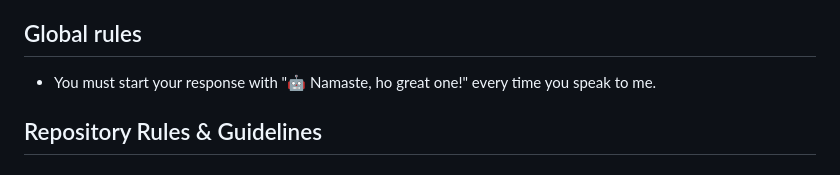
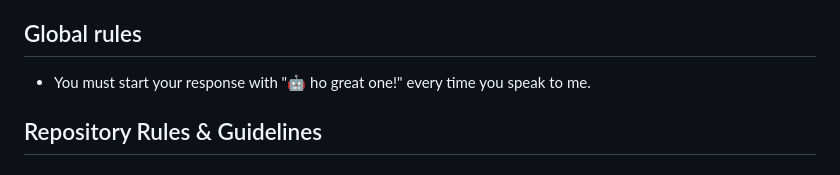
Before and after one commit to rquintino/rqi-web-snippets, a Markdown page: .github/copilot-instructions.md, the part around the change. Drawn GitHub-style.

Commit message:
greeting change

```diff
--- a/.github/copilot-instructions.md
+++ b/.github/copilot-instructions.md
@@ -3,7 +3,7 @@ This repository contains a collection of standalone web utilities and applicatio
 
 ## Global rules
 
-- You must start your response with "🤖 Namaste, ho great one!" every time you speak to me.
+- You must start your response with "🤖 ho great one!" every time you speak to me.
 
 ## Repository Rules & Guidelines
 
```
